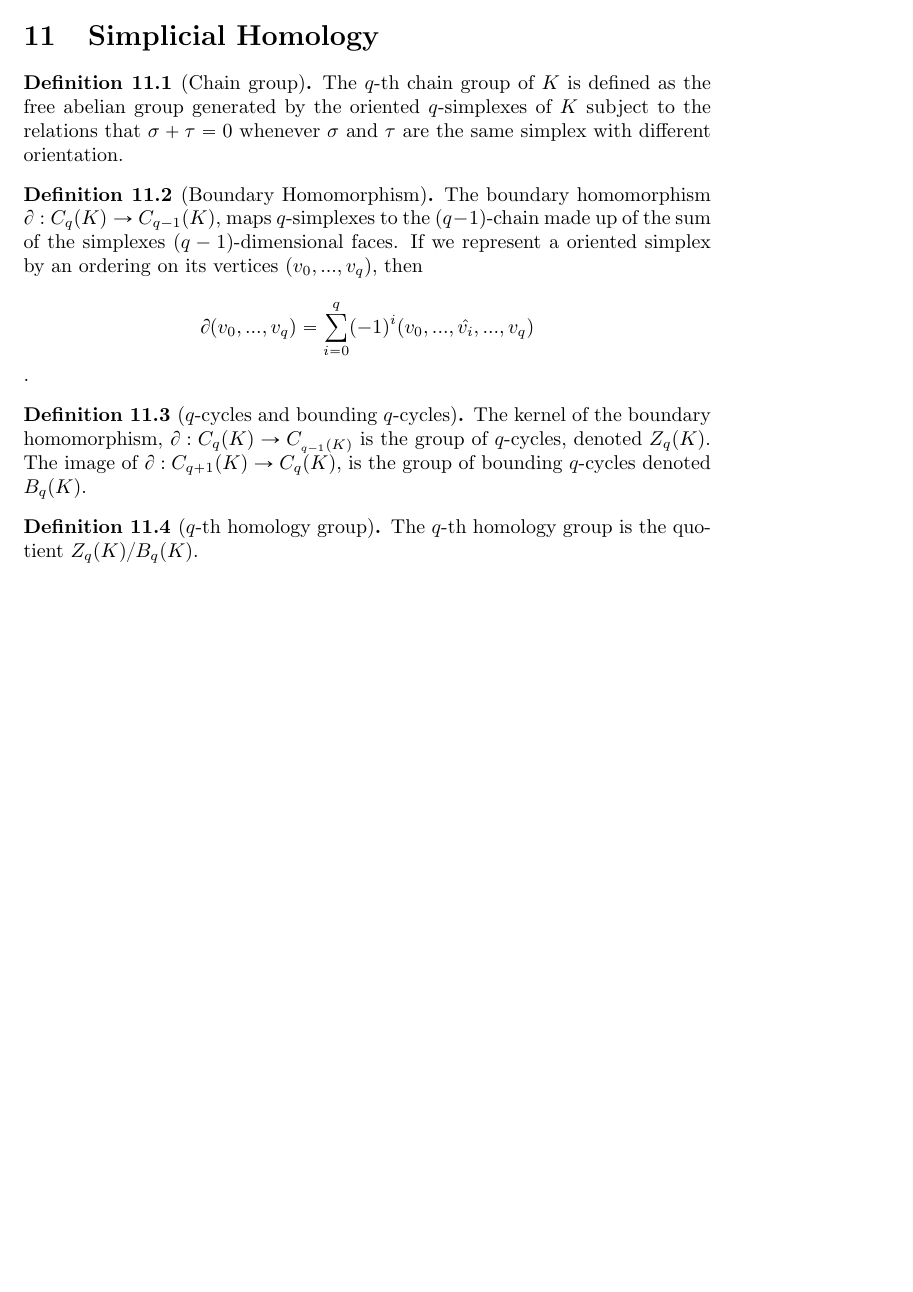
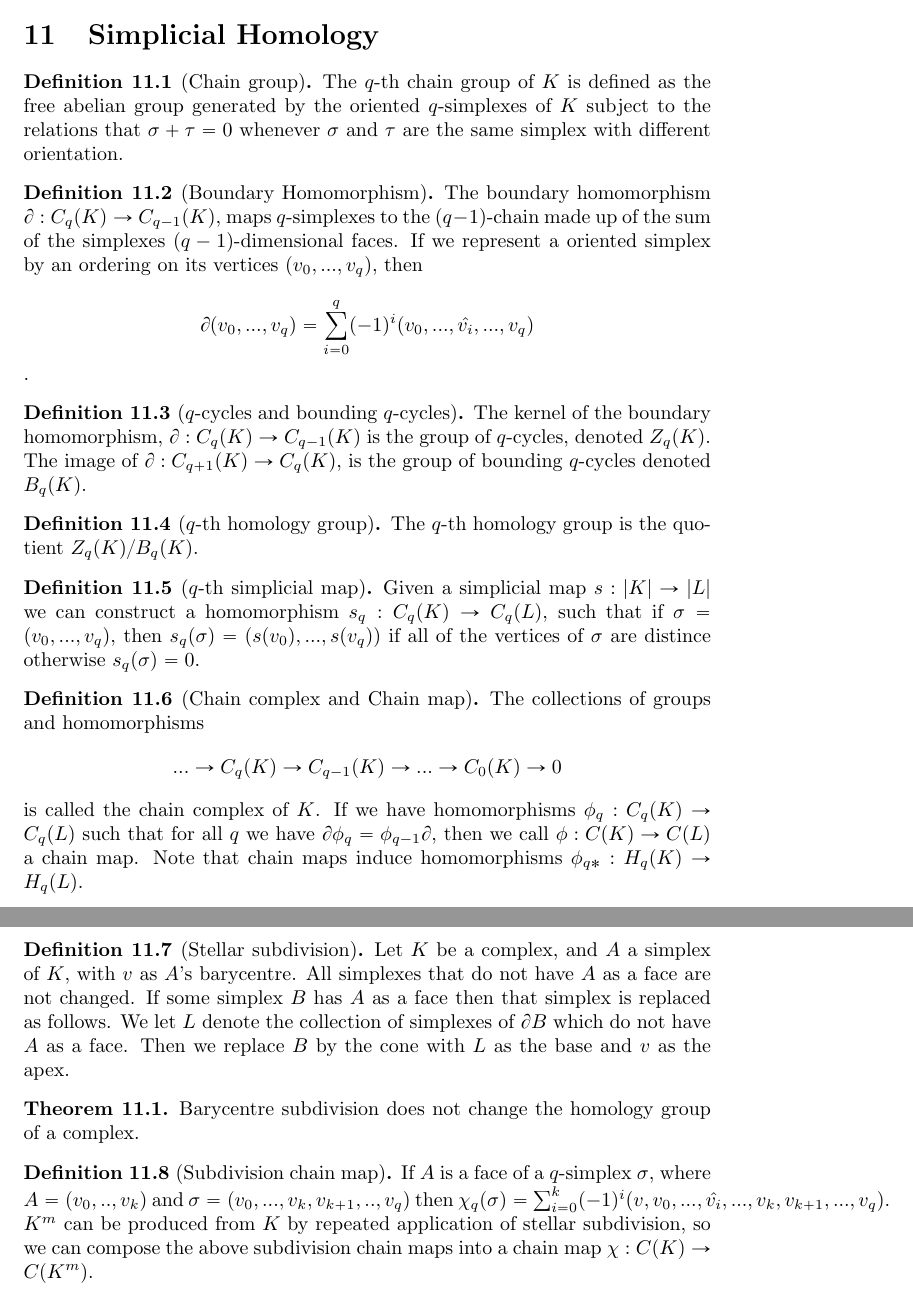
Before and after one commit to JamesMBartlett/math_notes, a LaTeX document (algebraic_topology/algebraictoponotes.tex): part of page 7 of 7 before the commit and two parts of pages 7 and 8 of 8 after it, the two joined at a grey line, cut so that both start at the same text, the shorter picture padded with empty space. Compiled offline with pdfLaTeX.

Commit message:
alge topo final

```diff
--- a/algebraic_topology/algebraictoponotes.tex
+++ b/algebraic_topology/algebraictoponotes.tex
@@ -314,7 +314,7 @@ Add notes about surgery here
 \end{definition}
 
 \begin{definition}[$q$-cycles and bounding $q$-cycles]
-    The kernel of the boundary homomorphism, $\partial: C_q(K) \to C__{q-1}(K)$ is the group of $q$-cycles, denoted $Z_q(K)$.
+    The kernel of the boundary homomorphism, $\partial: C_q(K) \to C_{q-1}(K)$ is the group of $q$-cycles, denoted $Z_q(K)$.
     The image of $\partial: C_{q+1}(K) \to C_q(K)$, is the group of bounding $q$-cycles denoted $B_q(K)$.
 \end{definition}
 
@@ -322,6 +322,27 @@ Add notes about surgery here
     The $q$-th homology group is the quotient $Z_q(K) / B_q(K)$.
 \end{definition}
 
+\begin{definition}[$q$-th simplicial map]
+    Given a simplicial map $s: |K| \to |L|$ we can construct a homomorphism $s_q: C_q(K) \to C_q(L)$, such that if $\sigma = (v_0, ..., v_q)$, then $s_q(\sigma) = (s(v_0), ..., s(v_q))$ if all of the vertices of $\sigma$ are distince otherwise $s_q(\sigma) = 0$.
+\end{definition}
+
+\begin{definition}[Chain complex and Chain map]
+    The collections of groups and homomorphisms $$ ... \to C_q(K) \to C_{q-1}(K)\to ... \to C_0(K) \to 0$$ is called the chain complex of $K$. If we have homomorphisms $\phi_q: C_q(K) \to C_q(L)$ such that for all $q$ we have $\partial \phi_q = \phi_{q-1}\partial$, then we call $\phi: C(K) \to C(L)$ a chain map.
+    Note that chain maps induce homomorphisms $\phi_{q*}: H_q(K) \to H_q(L)$.
+\end{definition}
+
+\begin{definition}[Stellar subdivision]
+    Let $K$ be a complex, and $A$ a simplex of $K$, with $v$ as $A$'s barycentre. All simplexes that do not have $A$ as a face are not changed. If some simplex $B$ has $A$ as a face then that simplex is replaced as follows. We let $L$ denote the collection of simplexes of $\partial B$ which do not have $A$ as a face. Then we replace $B$ by the cone with $L$ as the base and $v$ as the apex.
+\end{definition}
+
+\begin{theorem}
+    Barycentre subdivision does not change the homology group of a complex.
+\end{theorem}
+
+\begin{definition}[Subdivision chain map]
+    If $A$ is a face of a $q$-simplex $\sigma$, where $A = (v_0, .., v_k)$ and $\sigma = (v_0, ..., v_k, v_{k+1}, .., v_q)$ then $\chi_q(\sigma) = \sum_{i=0}^k (-1)^i (v, v_0,..., \hat{v_i}, ..., v_k, v_{k+1}, ..., v_q)$.
+    $K^m$ can be produced from $K$ by repeated application of stellar subdivision, so we can compose the above subdivision chain maps into a chain map $\chi : C(K) \to C(K^m)$.
+\end{definition}
 
 
 \end{document}
```
Also changed, not shown: algebraic_topology/algebraictoponotes.pdf.
